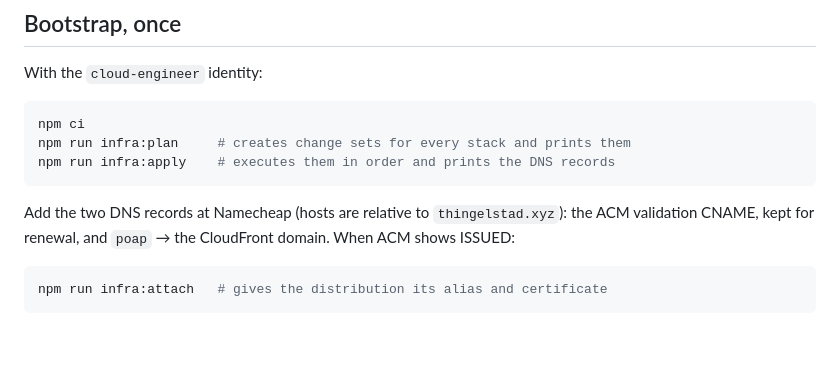
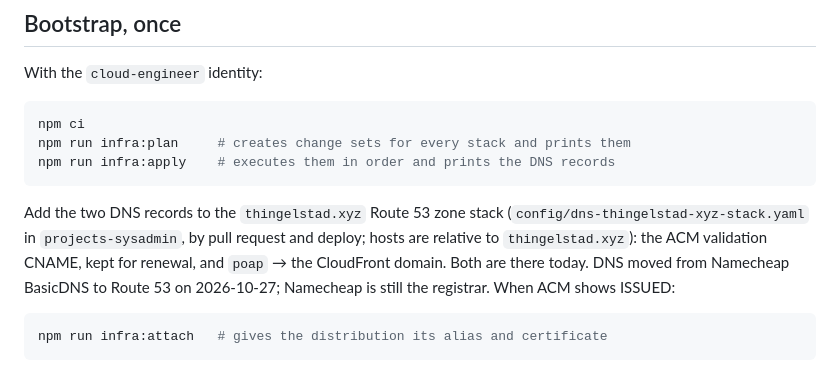
Before and after one commit to jthingelstad/poap.thingelstad.xyz, a Markdown page: docs/deployment.md, the part around the change. Rendered like a GitHub page; blank space fills up the shorter version.

````diff
--- a/docs/deployment.md
+++ b/docs/deployment.md
@@ -25,8 +25,11 @@ npm run infra:plan     # creates change sets for every stack and prints them
 npm run infra:apply    # executes them in order and prints the DNS records
 ```
 
-Add the two DNS records at Namecheap (hosts are relative to `thingelstad.xyz`): the ACM
-validation CNAME, kept for renewal, and `poap` → the CloudFront domain. When ACM shows
+Add the two DNS records to the `thingelstad.xyz` Route 53 zone stack
+(`config/dns-thingelstad-xyz-stack.yaml` in `projects-sysadmin`, by pull request and
+deploy; hosts are relative to `thingelstad.xyz`): the ACM validation CNAME, kept for
+renewal, and `poap` → the CloudFront domain. Both are there today. DNS moved from Namecheap
+BasicDNS to Route 53 on 2026-10-27; Namecheap is still the registrar. When ACM shows
 ISSUED:
 
 ```sh
````
Also changed, not shown: HANDOFF.md (+11 -5 lines).
